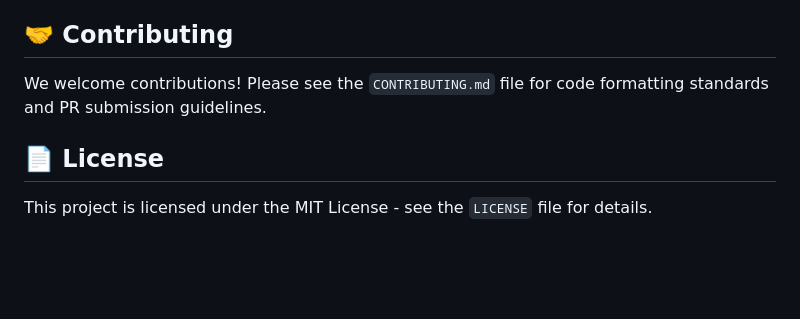
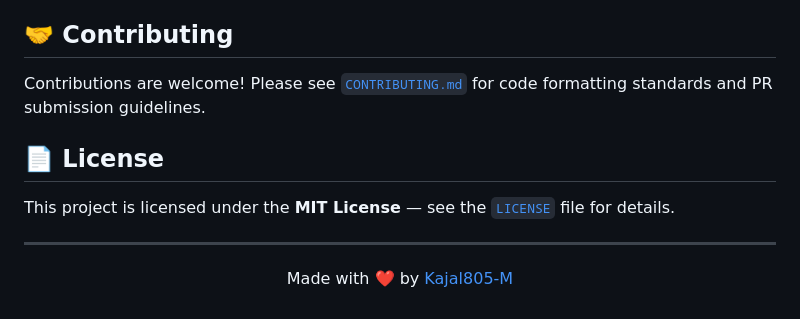
Before and after one commit to Kajal805-M/InsightForgeAI-Enterprise-Multi-Agent-RAG-Architecture, a Markdown page: README.md, the part around one of its changes. Rendered like a GitHub page; blank space fills up the shorter version.

```diff
--- a/README.md
+++ b/README.md
@@ -111,8 +190,16 @@ This repository includes a `render.yaml` Blueprint for 1-click cloud deployment.
 
 ## 🤝 Contributing
 
-We welcome contributions! Please see the `CONTRIBUTING.md` file for code formatting standards and PR submission guidelines.
+Contributions are welcome! Please see [`CONTRIBUTING.md`](CONTRIBUTING.md) for code formatting standards and PR submission guidelines.
 
 ## 📄 License
 
-This project is licensed under the MIT License - see the `LICENSE` file for details.
+This project is licensed under the **MIT License** — see the [`LICENSE`](LICENSE) file for details.
+
+---
+
+<div align="center">
+
+Made with ❤️ by [Kajal805-M](https://github.com/Kajal805-M)
+
+</div>
```
Also changed, not shown: other parts of README.md (+129 -50 lines).
